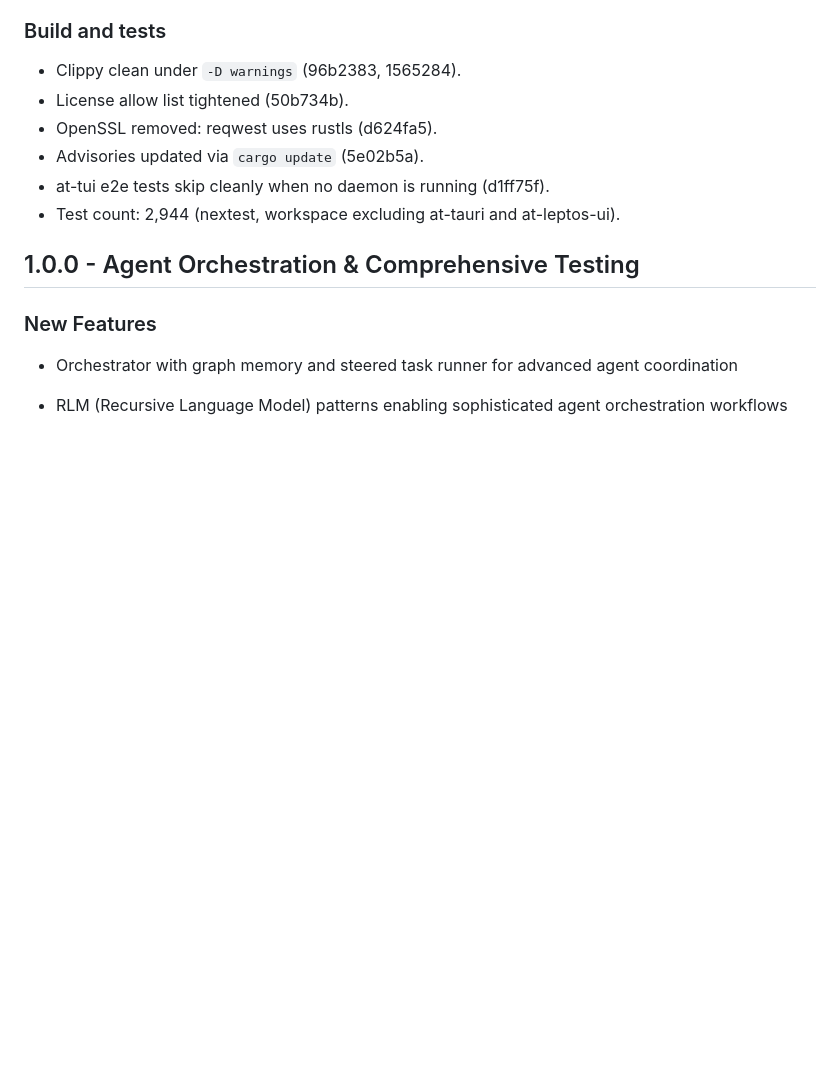
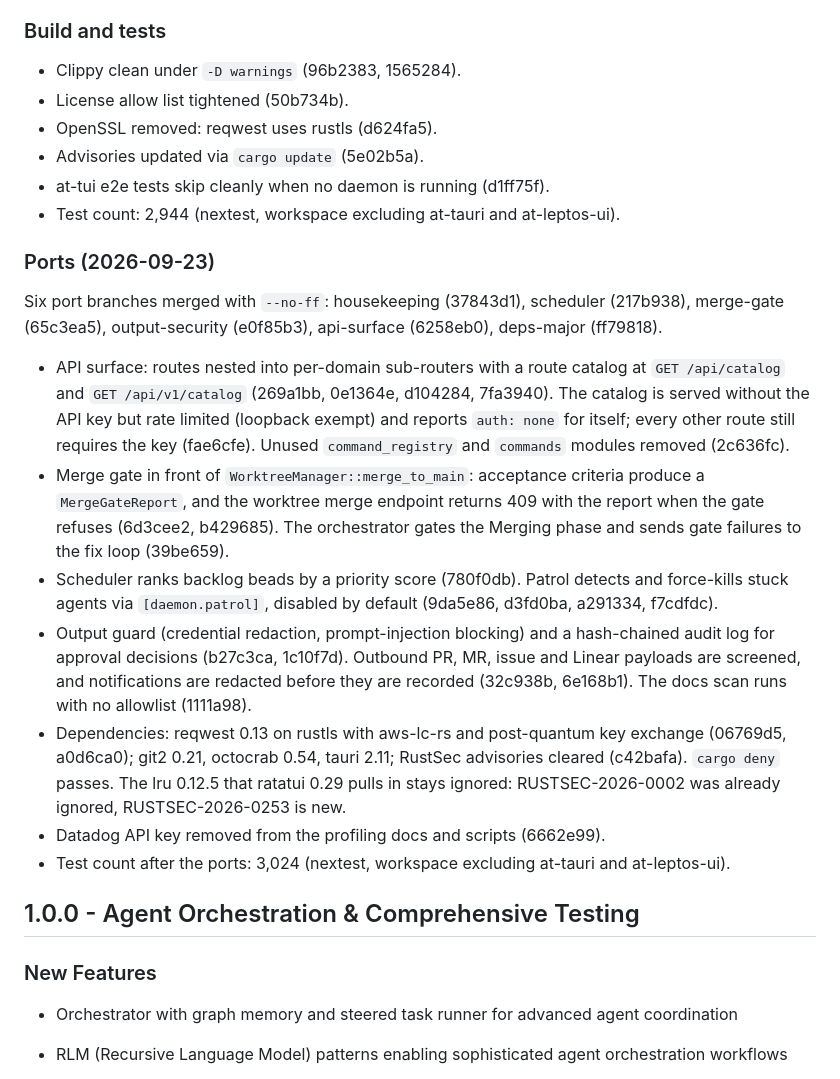
Before and after one commit to ryanmaclean/tundra, a Markdown page: CHANGELOG.md, the part around the change. Rendered like a GitHub page; blank space fills up the shorter version.

Commit message:
docs(changelog): add Ports (2026-09-23) subsection
Co-Authored-By: Claude Opus 5.5 (1M context) <noreply@anthropic.com>

```diff
--- a/CHANGELOG.md
+++ b/CHANGELOG.md
@@ -40,6 +40,18 @@ Fixes from the 2026-09-22 multi-agent review. Unverified findings still to triag
 - Advisories updated via `cargo update` (5e02b5a).
 - at-tui e2e tests skip cleanly when no daemon is running (d1ff75f).
 - Test count: 2,944 (nextest, workspace excluding at-tauri and at-leptos-ui).
+
+### Ports (2026-09-23)
+
+Six port branches merged with `--no-ff`: housekeeping (37843d1), scheduler (217b938), merge-gate (65c3ea5), output-security (e0f85b3), api-surface (6258eb0), deps-major (ff79818).
+
+- API surface: routes nested into per-domain sub-routers with a route catalog at `GET /api/catalog` and `GET /api/v1/catalog` (269a1bb, 0e1364e, d104284, 7fa3940). The catalog is served without the API key but rate limited (loopback exempt) and reports `auth: none` for itself; every other route still requires the key (fae6cfe). Unused `command_registry` and `commands` modules removed (2c636fc).
+- Merge gate in front of `WorktreeManager::merge_to_main`: acceptance criteria produce a `MergeGateReport`, and the worktree merge endpoint returns 409 with the report when the gate refuses (6d3cee2, b429685). The orchestrator gates the Merging phase and sends gate failures to the fix loop (39be659).
+- Scheduler ranks backlog beads by a priority score (780f0db). Patrol detects and force-kills stuck agents via `[daemon.patrol]`, disabled by default (9da5e86, d3fd0ba, a291334, f7cdfdc).
+- Output guard (credential redaction, prompt-injection blocking) and a hash-chained audit log for approval decisions (b27c3ca, 1c10f7d). Outbound PR, MR, issue and Linear payloads are screened, and notifications are redacted before they are recorded (32c938b, 6e168b1). The docs scan runs with no allowlist (1111a98).
+- Dependencies: reqwest 0.13 on rustls with aws-lc-rs and post-quantum key exchange (06769d5, a0d6ca0); git2 0.21, octocrab 0.54, tauri 2.11; RustSec advisories cleared (c42bafa). `cargo deny` passes. The lru 0.12.5 that ratatui 0.29 pulls in stays ignored: RUSTSEC-2026-0002 was already ignored, RUSTSEC-2026-0253 is new.
+- Datadog API key removed from the profiling docs and scripts (6662e99).
+- Test count after the ports: 3,024 (nextest, workspace excluding at-tauri and at-leptos-ui).
 
 ## 1.0.0 - Agent Orchestration & Comprehensive Testing
 
```
